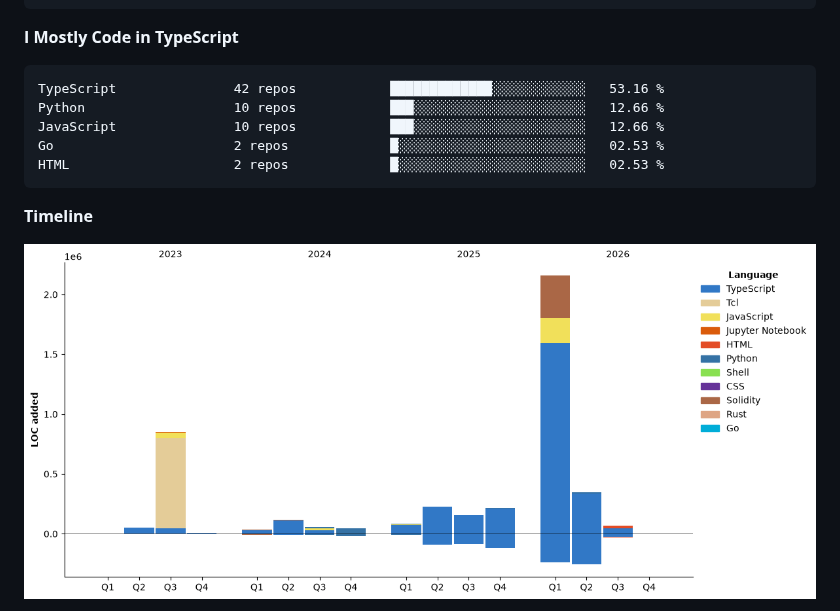
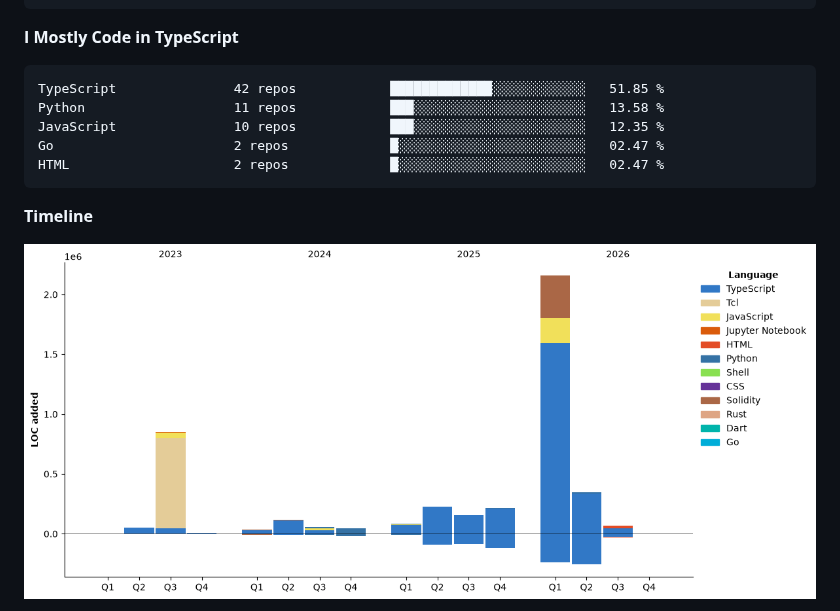
Before and after one commit to Rishika-dev/Rishika-dev, a Markdown page: README.md, the part around one of its changes. Rendered like a GitHub page; pictures changed too: assets/bar_graph.png.

````diff
--- a/README.md
+++ b/README.md
@@ -151,11 +151,11 @@ Composer                 0 lines             ░░░░░░░░░░░
 **I Mostly Code in TypeScript**
 
 ```text
-TypeScript               42 repos            █████████████░░░░░░░░░░░░   53.16 %
-Python                   10 repos            ███░░░░░░░░░░░░░░░░░░░░░░   12.66 %
-JavaScript               10 repos            ███░░░░░░░░░░░░░░░░░░░░░░   12.66 %
-Go                       2 repos             █░░░░░░░░░░░░░░░░░░░░░░░░   02.53 %
-HTML                     2 repos             █░░░░░░░░░░░░░░░░░░░░░░░░   02.53 %
+TypeScript               42 repos            █████████████░░░░░░░░░░░░   51.85 %
+Python                   11 repos            ███░░░░░░░░░░░░░░░░░░░░░░   13.58 %
+JavaScript               10 repos            ███░░░░░░░░░░░░░░░░░░░░░░   12.35 %
+Go                       2 repos             █░░░░░░░░░░░░░░░░░░░░░░░░   02.47 %
+HTML                     2 repos             █░░░░░░░░░░░░░░░░░░░░░░░░   02.47 %
 ```
 
 
````
Also changed, not shown: other parts of README.md (+35 -35 lines).
